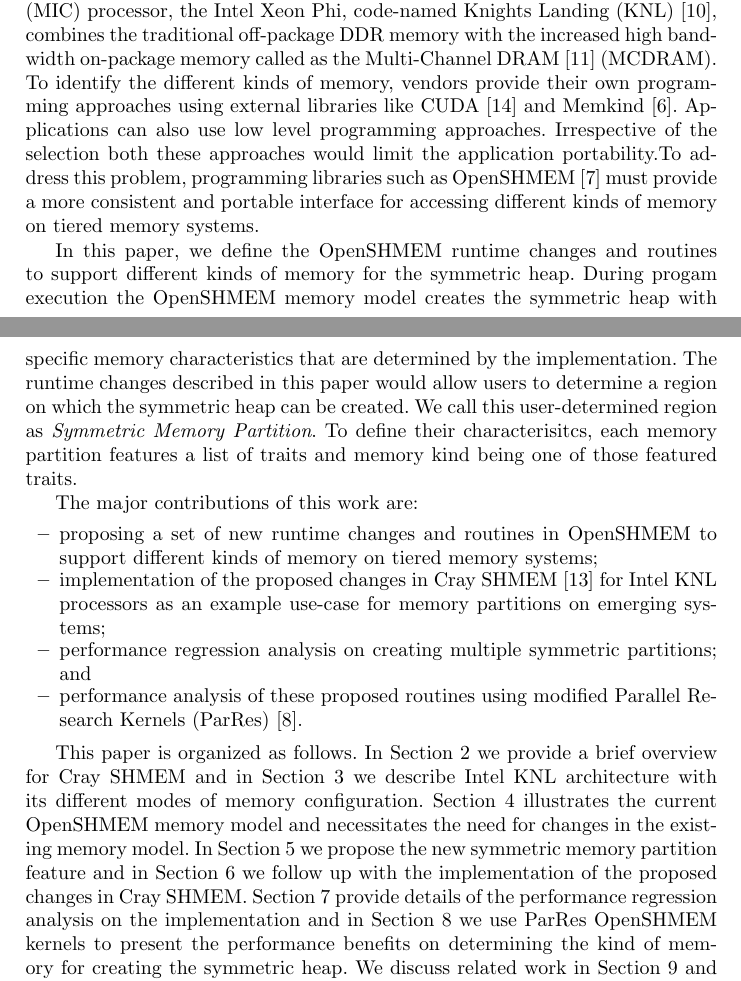
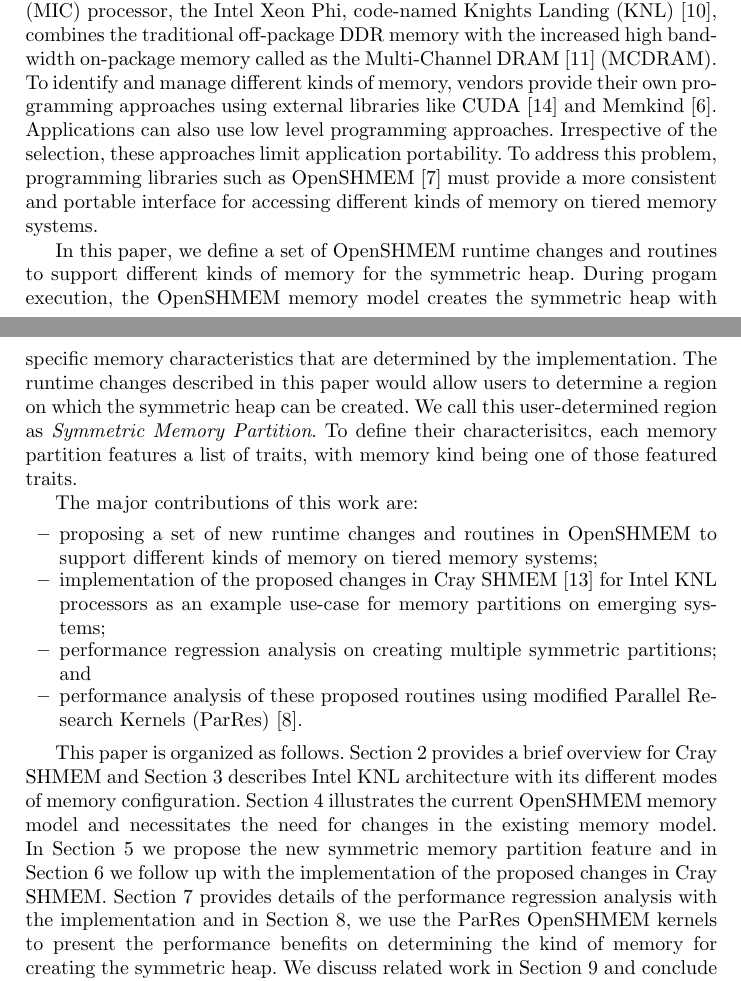
Before and after one commit to naveen-rn/memoryparttions-osm17, a LaTeX paper (sma-mem-part.tex, which reads src/content/introduction.tex): two parts of pages 1 and 2 of 12, joined at a grey line, cut so that both start at the same text. Compiled offline with pdfLaTeX.

Commit message:
Minor edits in intro

```diff
--- a/src/content/introduction.tex
+++ b/src/content/introduction.tex
@@ -9,35 +9,29 @@
 memory called as the Multi-Channel DRAM~\cite{MCDRAM} (MCDRAM). %MCDRAM
 %offers high bandwidth (up to 4X more than DDR4) with limited
 %capacity (up to 16GB).
-To identify the different kinds of memory,
+To identify and manage different kinds of memory,
 vendors provide their own programming approaches
 %for users to identify the different kinds of memory
 using external libraries like CUDA~\cite{cuda} and
 Memkind~\cite{memkind}.
 Applications can also use low level programming approaches.
-Irrespective of the
-selection both these approaches would limit the application
-portability.% of the
-%applications.
-To address this problem, programming libraries such as
+Irrespective of the selection, these approaches limit application
+portability. To address this problem, programming libraries such as
 %In response, it is for the programming library interfaces like
 OpenSHMEM~\cite{osm} must provide a more consistent and portable
-interface
-for accessing different kinds of memory on tiered memory systems.
+interface for accessing different kinds of memory on tiered memory systems.
 
-In this paper, we define the OpenSHMEM runtime changes and routines
+In this paper, we define a set of OpenSHMEM runtime changes and routines
 to support different kinds of memory for the symmetric heap. During
-progam execution the
-OpenSHMEM memory model creates the symmetric heap with specific
+progam execution, the OpenSHMEM memory model creates the symmetric heap with specific
 memory characteristics that are determined by the implementation.
 The runtime changes described in this paper would allow users to
-determine
-a region on which the symmetric heap can be created. We call this
+determine a region on which the symmetric heap can be created. We call this
 user-determined region as \emph{Symmetric Memory Partition}. To define
-their characterisitcs, each memory partition features a list of traits
+their characterisitcs, each memory partition features a list of traits, with
 %to define their
 %characteristics
-and memory kind being one of those featured traits.
+memory kind being one of those featured traits.
 
 The major contributions of this work are:
 \begin{itemize}
@@ -56,18 +50,17 @@
 \end{itemize}
 
 This paper is organized as follows.
-In Section~\ref{src:bground} we provide a brief overview for Cray SHMEM
-and in Section~\ref{src:knl} we describe Intel KNL architecture with its
+Section~\ref{src:bground} provides a brief overview for Cray SHMEM
+and Section~\ref{src:knl} describes Intel KNL architecture with its
 different modes of memory configuration. Section~\ref{src:mmodel}
 illustrates the current OpenSHMEM memory model and necessitates the need
 for changes in the existing memory model. In Section~\ref{src:smempart}
 we propose the new symmetric memory partition feature and in
 Section~\ref{src:implement} we follow up with
 the implementation of the proposed changes in Cray SHMEM.
-Section~\ref{src:regression} provide details of the performance
-regression analysis on the implementation and in
-Section~\ref{src:perf}
-we use ParRes OpenSHMEM kernels to present the performance benefits on
+Section~\ref{src:regression} provides details of the performance
+regression analysis with the implementation and in
+Section~\ref{src:perf}, we use the ParRes OpenSHMEM kernels to present the performance benefits on
 determining the kind of memory for creating the symmetric heap. We
 discuss related work in Section~\ref{src:relate} and conclude in
 Section~\ref{src:conclusion}.
```
